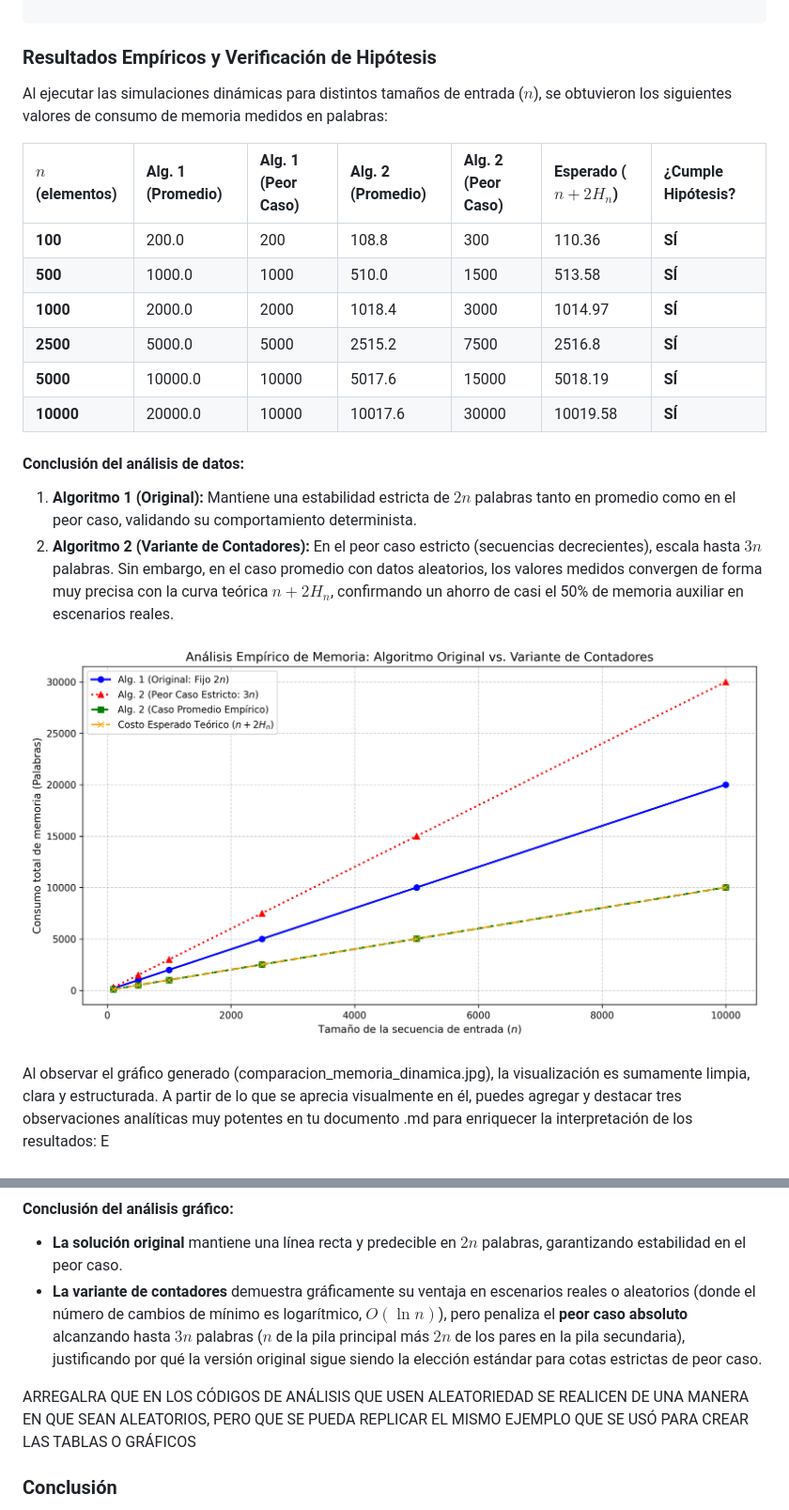
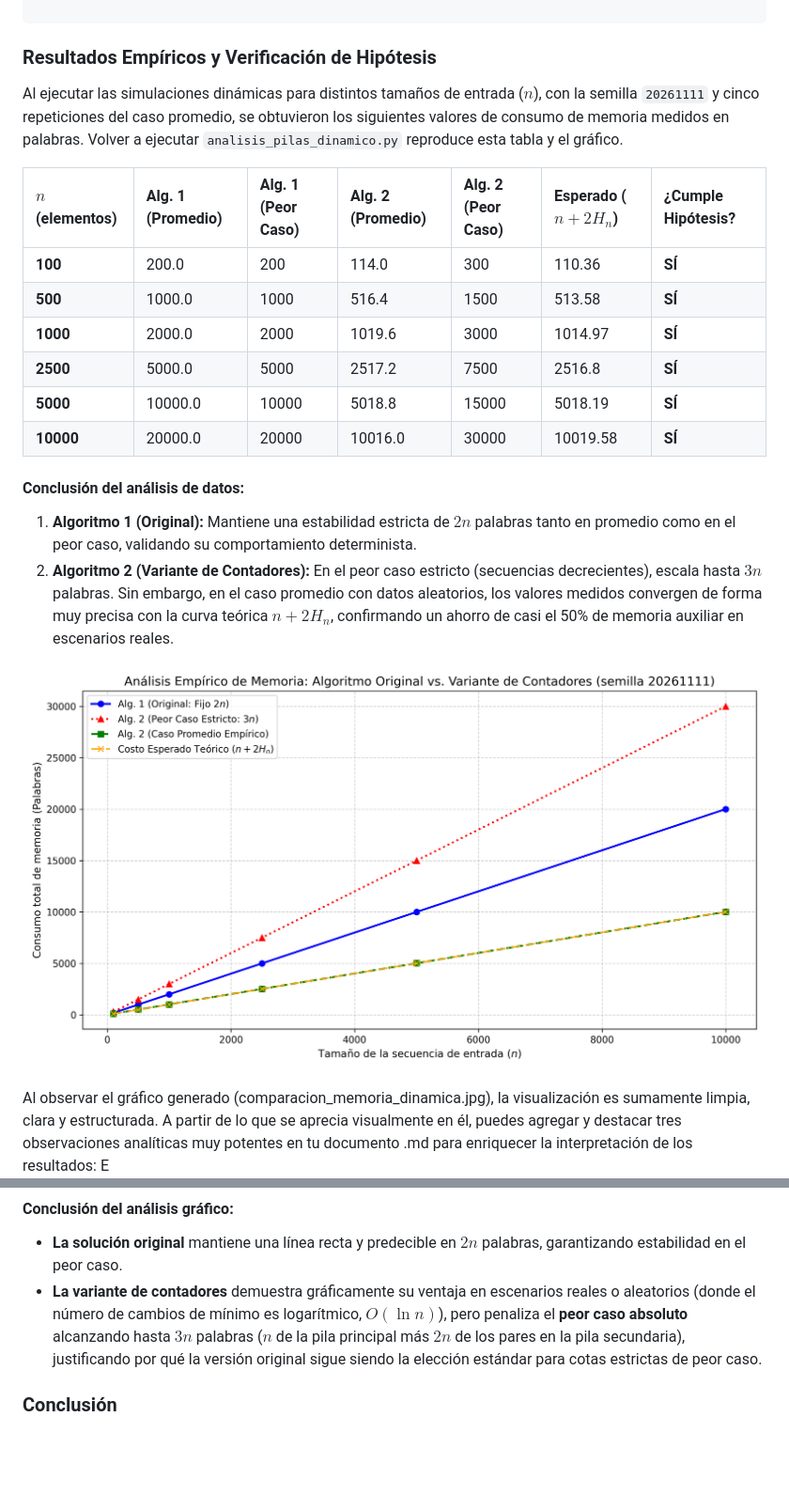
Before and after one commit to ChickenLittle02/DAA_repo, a Markdown page: ejercicio03/ejercicio03.md, 2 parts joined by grey strips. Shown at 94% size. GitHub-like rendering; pictures changed too: ejercicio03/comparacion_memoria_dinamica.png; blank space fills up the shorter version.

Commit message:
code correction ejercicio03

```diff
--- a/ejercicio03/ejercicio03.md
+++ b/ejercicio03/ejercicio03.md
@@ -458,16 +465,16 @@ def generar_grafico_comparativo():
 
 ### Resultados Empíricos y Verificación de Hipótesis
 
-Al ejecutar las simulaciones dinámicas para distintos tamaños de entrada ($n$), se obtuvieron los siguientes valores de consumo de memoria medidos en palabras:
+Al ejecutar las simulaciones dinámicas para distintos tamaños de entrada ($n$), con la semilla `20261111` y cinco repeticiones del caso promedio, se obtuvieron los siguientes valores de consumo de memoria medidos en palabras. Volver a ejecutar `analisis_pilas_dinamico.py` reproduce esta tabla y el gráfico.
 
 | $n$ (elementos) | Alg. 1 (Promedio) | Alg. 1 (Peor Caso) | Alg. 2 (Promedio) | Alg. 2 (Peor Caso) | Esperado ($n + 2H_n$) | ¿Cumple Hipótesis? |
 | :--- | :--- | :--- | :--- | :--- | :--- | :--- |
-| **100** | 200.0 | 200 | 108.8 | 300 | 110.36 | **SÍ** |
-| **500** | 1000.0 | 1000 | 510.0 | 1500 | 513.58 | **SÍ** |
-| **1000** | 2000.0 | 2000 | 1018.4 | 3000 | 1014.97 | **SÍ** |
-| **2500** | 5000.0 | 5000 | 2515.2 | 7500 | 2516.8 | **SÍ** |
-| **5000** | 10000.0 | 10000 | 5017.6 | 15000 | 5018.19 | **SÍ** |
-| **10000** | 20000.0 | 10000 | 10017.6 | 30000 | 10019.58 | **SÍ** |
+| **100** | 200.0 | 200 | 114.0 | 300 | 110.36 | **SÍ** |
+| **500** | 1000.0 | 1000 | 516.4 | 1500 | 513.58 | **SÍ** |
+| **1000** | 2000.0 | 2000 | 1019.6 | 3000 | 1014.97 | **SÍ** |
+| **2500** | 5000.0 | 5000 | 2517.2 | 7500 | 2516.8 | **SÍ** |
+| **5000** | 10000.0 | 10000 | 5018.8 | 15000 | 5018.19 | **SÍ** |
+| **10000** | 20000.0 | 20000 | 10016.0 | 30000 | 10019.58 | **SÍ** |
 
 #### Conclusión del análisis de datos:
 1. **Algoritmo 1 (Original):** Mantiene una estabilidad estricta de $2n$ palabras tanto en promedio como en el peor caso, validando su comportamiento determinista.
@@ -499,10 +506,6 @@ El gráfico de rendimiento espacial permite identificar claramente tres zonas de
 * **La variante de contadores** demuestra gráficamente su ventaja en escenarios reales o aleatorios (donde el número de cambios de mínimo es logarítmico, $O(\ln n)$), pero penaliza el **peor caso absoluto** alcanzando hasta $3n$ palabras ($n$ de la pila principal más $2n$ de los pares en la pila secundaria), justificando por qué la versión original sigue siendo la elección estándar para cotas estrictas de peor caso.
 
 
-ARREGALRA QUE EN LOS CÓDIGOS DE ANÁLISIS QUE USEN ALEATORIEDAD SE REALICEN DE UNA MANERA EN QUE SEAN ALEATORIOS, PERO QUE SE PUEDA REPLICAR EL MISMO EJEMPLO QUE SE USÓ PARA CREAR LAS TABLAS O GRÁFICOS
-
-
-
 ### Conclusión
 
 Queda formalmente demostrado que, bajo entradas aleatorias, el uso de memoria de la variante de contadores crece de manera lineal respecto al tamaño de la entrada, pero con un término de crecimiento logarítmico extremadamente bajo: **$n + O(\ln n)$**. Esto explica por qué en la práctica el ahorro de espacio frente al peor caso estricto ($3n$) o frente a la pila original fija ($2n$) es tan notable.
```
Also changed, not shown: other parts of ejercicio03/ejercicio03.md (+44 -37 lines), 1 other file.
